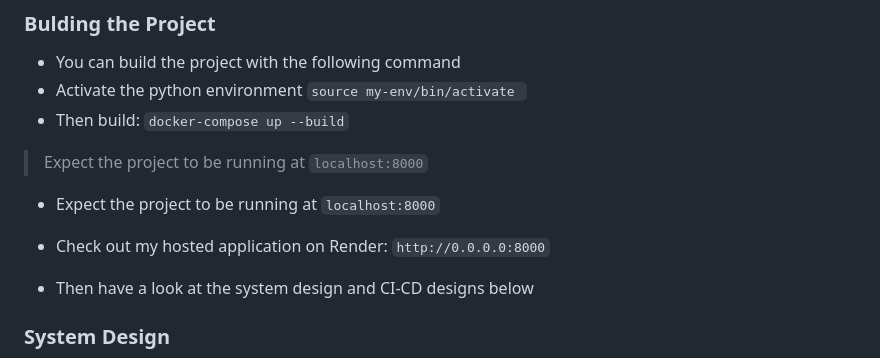
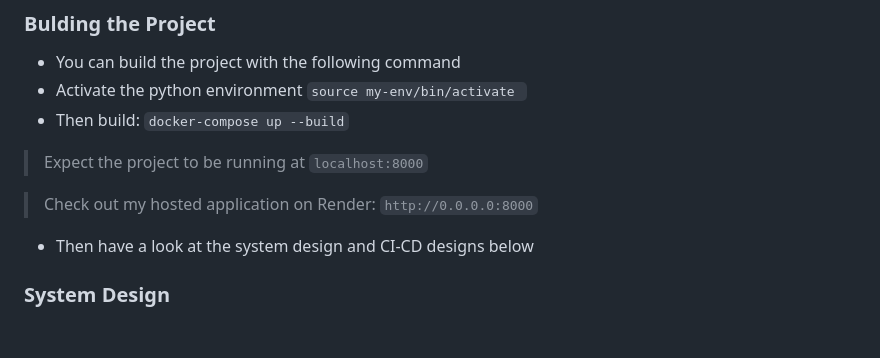
Before and after one commit to Deniskinyua/customer-management-system-django, a Markdown page: README.md, the part around the change. GitHub-like rendering; blank space fills up the shorter version.

```diff
--- a/README.md
+++ b/README.md
@@ -73,8 +73,8 @@ Vuala!
 - Then build:
  `docker-compose up --build`
 >    Expect the project to be running at `localhost:8000`
-- Expect the project to be running at `localhost:8000`
-- Check out my hosted application on Render: `http://0.0.0.0:8000`
+
+>    Check out my hosted application on Render: `http://0.0.0.0:8000`
 
 - Then have a look at the system design and CI-CD designs below
 
```
